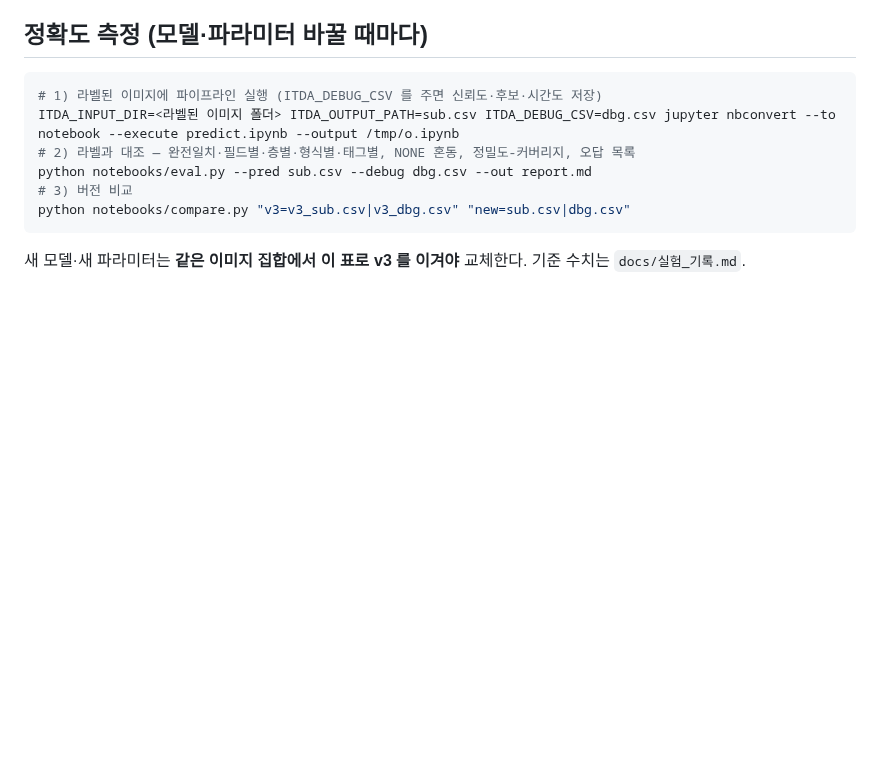
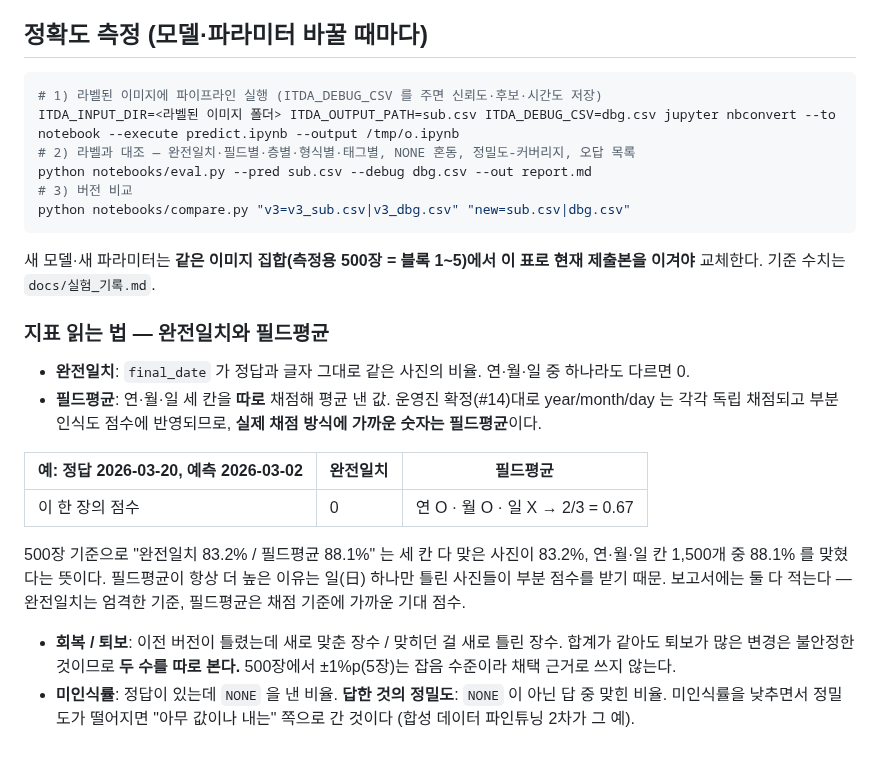
Before and after one commit to LEEbyeongchul/itda3-CODE-subway, a Markdown page: labels/README.md, the part around the change. GitHub-like rendering; blank space fills up the shorter version.

Commit message:
docs: 정확도 지표 읽는 법 — 완전일치·필드평균(채점 방식)·회복/퇴보·미인식률·정밀도
Co-Authored-By: Claude Fable 5.1 <noreply@anthropic.com>

````diff
--- a/labels/README.md
+++ b/labels/README.md
@@ -122,4 +122,18 @@ python notebooks/eval.py --pred sub.csv --debug dbg.csv --out report.md
 python notebooks/compare.py "v3=v3_sub.csv|v3_dbg.csv" "new=sub.csv|dbg.csv"
 ```
 
-새 모델·새 파라미터는 **같은 이미지 집합에서 이 표로 v3 를 이겨야** 교체한다. 기준 수치는 `docs/실험_기록.md`.
+새 모델·새 파라미터는 **같은 이미지 집합(측정용 500장 = 블록 1~5)에서 이 표로 현재 제출본을 이겨야** 교체한다. 기준 수치는 `docs/실험_기록.md`.
+
+### 지표 읽는 법 — 완전일치와 필드평균
+
+- **완전일치**: `final_date` 가 정답과 글자 그대로 같은 사진의 비율. 연·월·일 중 하나라도 다르면 0.
+- **필드평균**: 연·월·일 세 칸을 **따로** 채점해 평균 낸 값. 운영진 확정(#14)대로 year/month/day 는 각각 독립 채점되고 부분 인식도 점수에 반영되므로, **실제 채점 방식에 가까운 숫자는 필드평균**이다.
+
+| 예: 정답 2026-03-20, 예측 2026-03-02 | 완전일치 | 필드평균 |
+| --- | --- | --- |
+| 이 한 장의 점수 | 0 | 연 O · 월 O · 일 X → 2/3 = 0.67 |
+
+500장 기준으로 "완전일치 83.2% / 필드평균 88.1%" 는 세 칸 다 맞은 사진이 83.2%, 연·월·일 칸 1,500개 중 88.1% 를 맞혔다는 뜻이다. 필드평균이 항상 더 높은 이유는 일(日) 하나만 틀린 사진들이 부분 점수를 받기 때문. 보고서에는 둘 다 적는다 — 완전일치는 엄격한 기준, 필드평균은 채점 기준에 가까운 기대 점수.
+
+- **회복 / 퇴보**: 이전 버전이 틀렸는데 새로 맞춘 장수 / 맞히던 걸 새로 틀린 장수. 합계가 같아도 퇴보가 많은 변경은 불안정한 것이므로 **두 수를 따로 본다.** 500장에서 ±1%p(5장)는 잡음 수준이라 채택 근거로 쓰지 않는다.
+- **미인식률**: 정답이 있는데 `NONE` 을 낸 비율. **답한 것의 정밀도**: `NONE` 이 아닌 답 중 맞힌 비율. 미인식률을 낮추면서 정밀도가 떨어지면 "아무 값이나 내는" 쪽으로 간 것이다 (합성 데이터 파인튜닝 2차가 그 예).
````
